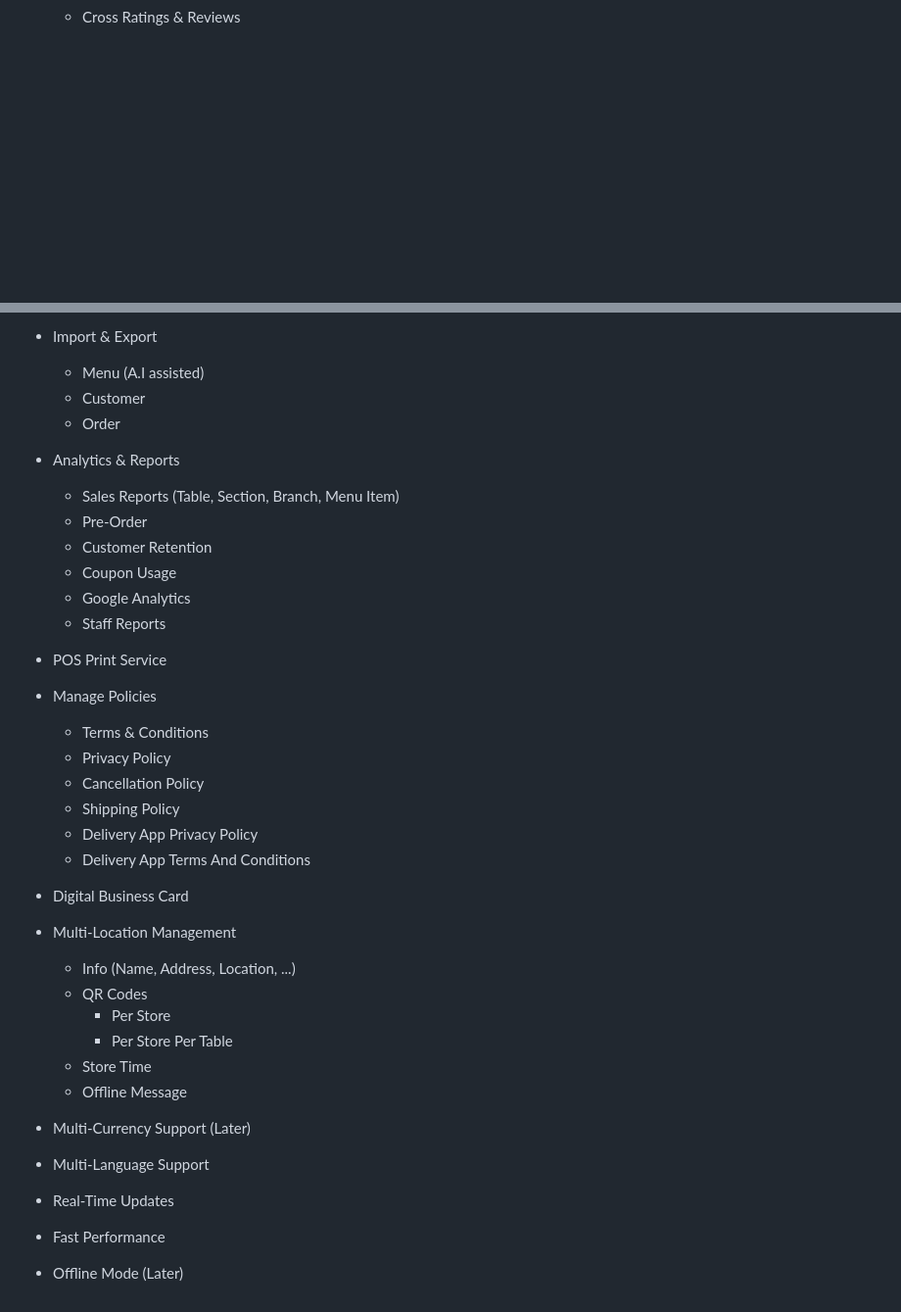
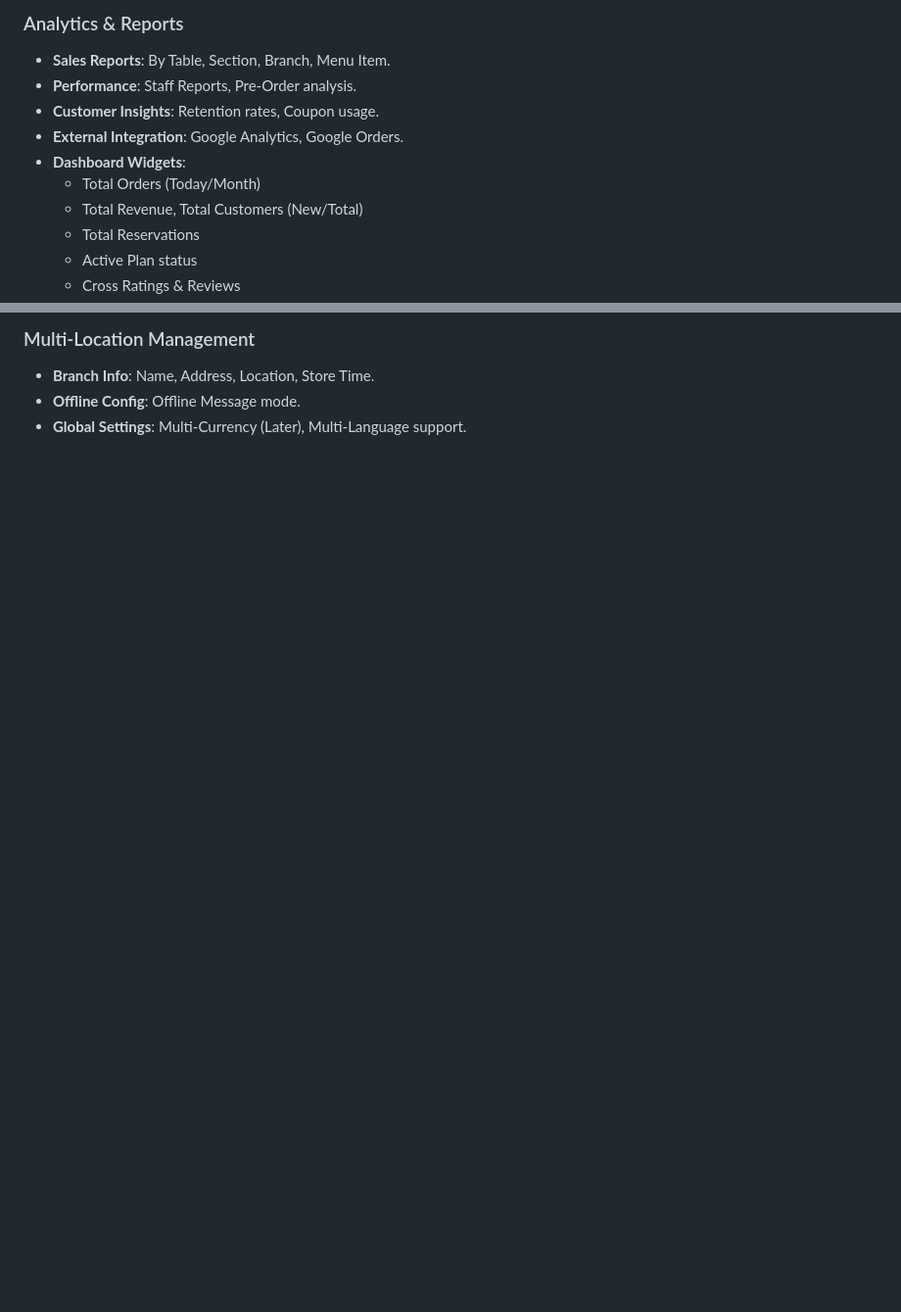
Before and after one commit to motifyee/restaurant-apps, a Markdown page: docs/features.md, 2 parts joined by grey strips. Shown at 98% size. Drawn GitHub-style; blank space fills up the shorter version.

```diff
--- a/docs/features.md
+++ b/docs/features.md
@@ -12 +150,12 @@
+### Analytics & Reports
+
+- **Sales Reports**: By Table, Section, Branch, Menu Item.
+- **Performance**: Staff Reports, Pre-Order analysis.
+- **Customer Insights**: Retention rates, Coupon usage.
+- **External Integration**: Google Analytics, Google Orders.
+- **Dashboard Widgets**:
+  - Total Orders (Today/Month)
+  - Total Revenue, Total Customers (New/Total)
+  - Total Reservations
+  - Active Plan status
   - Cross Ratings & Reviews
@@ -185,36 +162,6 @@
 
-- Import & Export
-  - Menu (A.I assisted)
-  - Customer
-  - Order
-- Analytics & Reports
-  - Sales Reports (Table, Section, Branch, Menu Item)
-  - Pre-Order
-  - Customer Retention
-  - Coupon Usage
-  - Google Analytics
-  - Staff Reports
+### Multi-Location Management
 
-- POS Print Service
-- Manage Policies
-  - Terms & Conditions
-  - Privacy Policy
-  - Cancellation Policy
-  - Shipping Policy
-  - Delivery App Privacy Policy
-  - Delivery App Terms And Conditions
-
-- Digital Business Card
-- Multi-Location Management
-  - Info (Name, Address, Location, ...)
-  - QR Codes
-    - Per Store
-    - Per Store Per Table
-  - Store Time
-  - Offline Message
-- Multi-Currency Support (Later)
-- Multi-Language Support
-
-- Real-Time Updates
-- Fast Performance
-- Offline Mode (Later)
+- **Branch Info**: Name, Address, Location, Store Time.
+- **Offline Config**: Offline Message mode.
+- **Global Settings**: Multi-Currency (Later), Multi-Language support.
```
Also changed, not shown: other parts of docs/features.md (+146 -180 lines).
